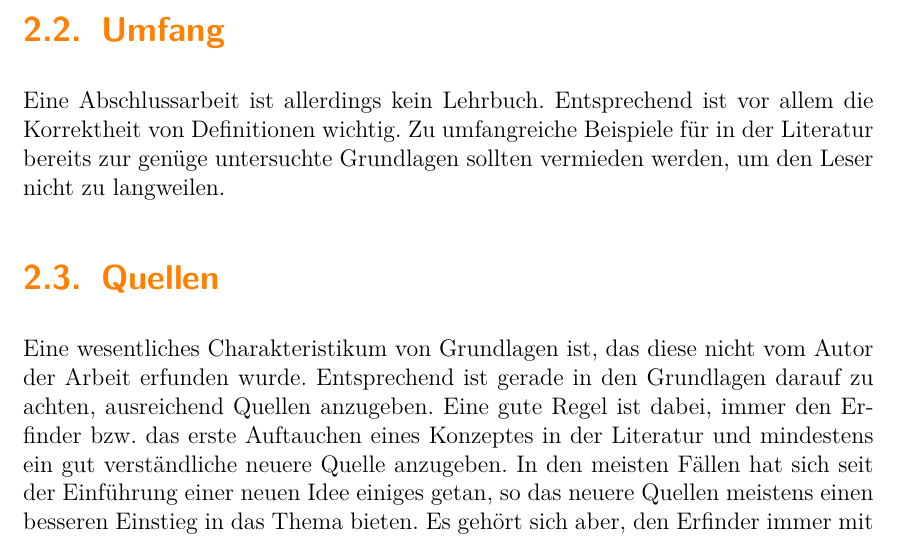
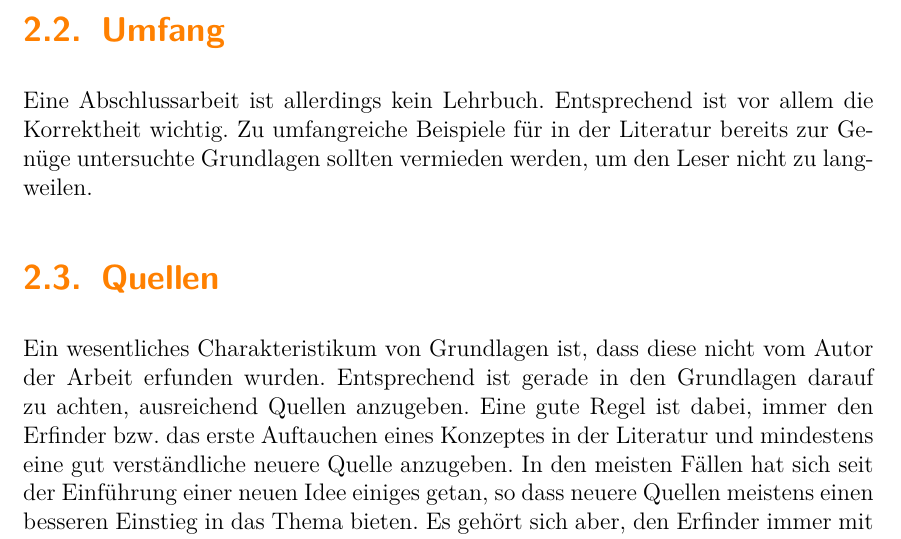
Before and after one commit to malteschmitz/latex-thesis, a LaTeX thesis (thesis.tex, which reads grundlagen.tex): part of page 13 of 35, cut so that both start at the same text. Compiled offline with pdfLaTeX; an older LaTeX class or package is replaced by its successor.

Commit message:
Fix typos

```diff
--- a/grundlagen.tex
+++ b/grundlagen.tex
@@ -11,8 +11,8 @@ Die Zielgruppe einer Abschlussarbeit sind natürlich in erster Linie die Gutacht
 
 \section{Umfang}
 
-Eine Abschlussarbeit ist allerdings kein Lehrbuch. Entsprechend ist vor allem die Korrektheit von Definitionen wichtig. Zu umfangreiche Beispiele für in der Literatur bereits zur genüge untersuchte Grundlagen sollten vermieden werden, um den Leser nicht zu langweilen.
+Eine Abschlussarbeit ist allerdings kein Lehrbuch. Entsprechend ist vor allem die Korrektheit wichtig. Zu umfangreiche Beispiele für in der Literatur bereits zur Genüge untersuchte Grundlagen sollten vermieden werden, um den Leser nicht zu langweilen.
 
 \section{Quellen}
 
-Eine wesentliches Charakteristikum von Grundlagen ist, das diese nicht vom Autor der Arbeit erfunden wurde. Entsprechend ist gerade in den Grundlagen darauf zu achten, ausreichend Quellen anzugeben. Eine gute Regel ist dabei, immer den Erfinder bzw. das erste Auftauchen eines Konzeptes in der Literatur und mindestens ein gut verständliche neuere Quelle anzugeben. In den meisten Fällen hat sich seit der Einführung einer neuen Idee einiges getan, so das neuere Quellen meistens einen besseren Einstieg in das Thema bieten. Es gehört sich aber, den Erfinder immer mit zu zitieren, da dieser die initiale Idee hatte.
+Ein wesentliches Charakteristikum von Grundlagen ist, dass diese nicht vom Autor der Arbeit erfunden wurden. Entsprechend ist gerade in den Grundlagen darauf zu achten, ausreichend Quellen anzugeben. Eine gute Regel ist dabei, immer den Erfinder bzw. das erste Auftauchen eines Konzeptes in der Literatur und mindestens eine gut verständliche neuere Quelle anzugeben. In den meisten Fällen hat sich seit der Einführung einer neuen Idee einiges getan, so dass neuere Quellen meistens einen besseren Einstieg in das Thema bieten. Es gehört sich aber, den Erfinder immer mit zu zitieren, da dieser die initiale Idee hatte.
```
